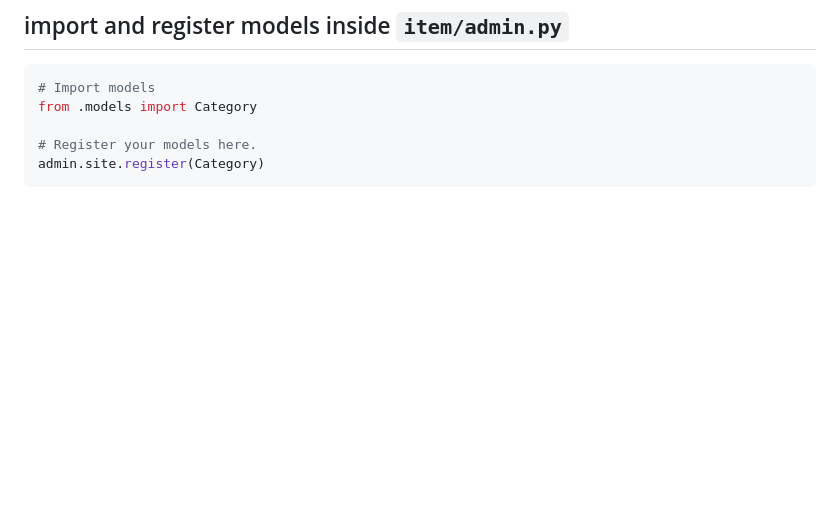
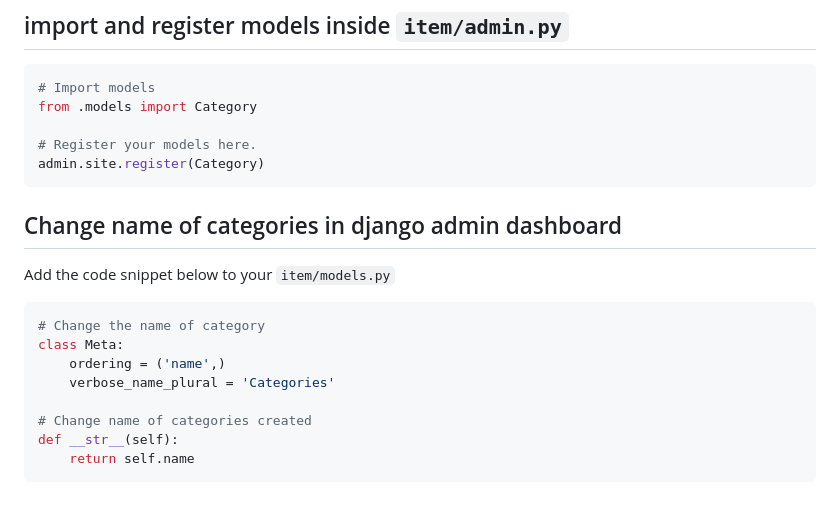
Before and after one commit to HarunaDev/django-oline-marketplace, a Markdown page: tut.md, the part around the change. GitHub-like rendering; blank space fills up the shorter version.

Commit message:
updated notes

````diff
--- a/tut.md
+++ b/tut.md
@@ -251,3 +251,18 @@ from .models import Category
 # Register your models here.
 admin.site.register(Category)
 ```
+
+## Change name of categories in django admin dashboard
+
+Add the code snippet below to your `item/models.py`
+
+```python
+# Change the name of category
+class Meta:
+    ordering = ('name',)
+    verbose_name_plural = 'Categories'
+
+# Change name of categories created
+def __str__(self):
+    return self.name
+```
````
